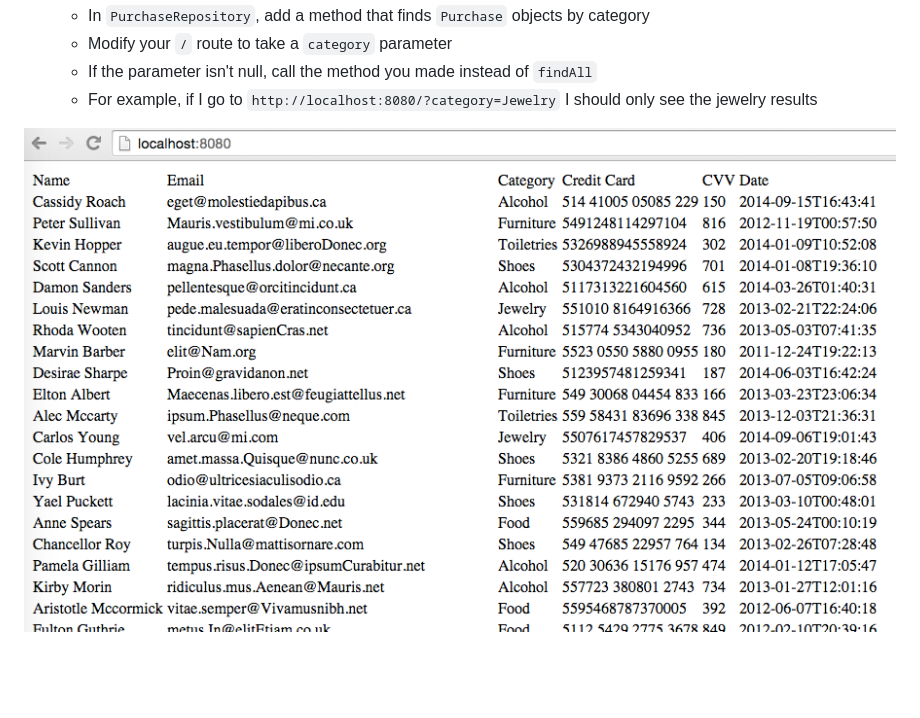
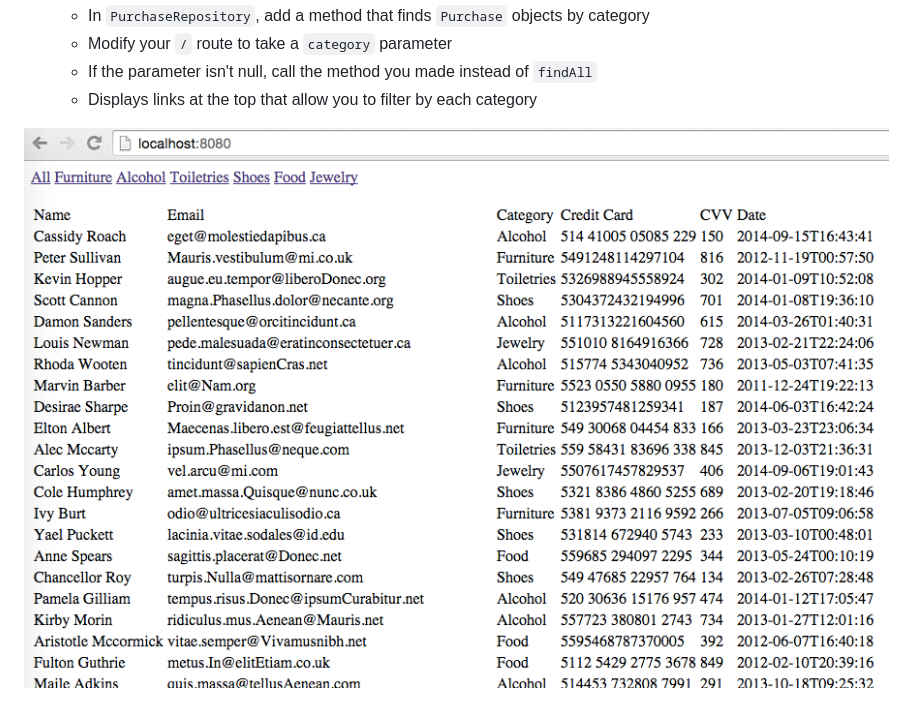
Before and after one commit to oakes/java-assignments, a Markdown page: 6.3-orm-omg/README.md, the part around the change. GitHub-like rendering; pictures changed too: 6.3-orm-omg/screenshot.png (deleted), 6.3-orm-omg/screenshot2.png (added); blank space fills up the shorter version.

```diff
--- a/6.3-orm-omg/README.md
+++ b/6.3-orm-omg/README.md
@@ -38,6 +38,6 @@ Parse the two csv files and store them PostgreSQL via Spring Data. Then display
   * In `PurchaseRepository`, add a method that finds `Purchase` objects by category
   * Modify your `/` route to take a `category` parameter
   * If the parameter isn't null, call the method you made instead of `findAll`
-  * For example, if I go to `http://localhost:8080/?category=Jewelry` I should only see the jewelry results
+  * Displays links at the top that allow you to filter by each category
 
-![screenshot](screenshot.png)
+![screenshot](screenshot2.png)
```
